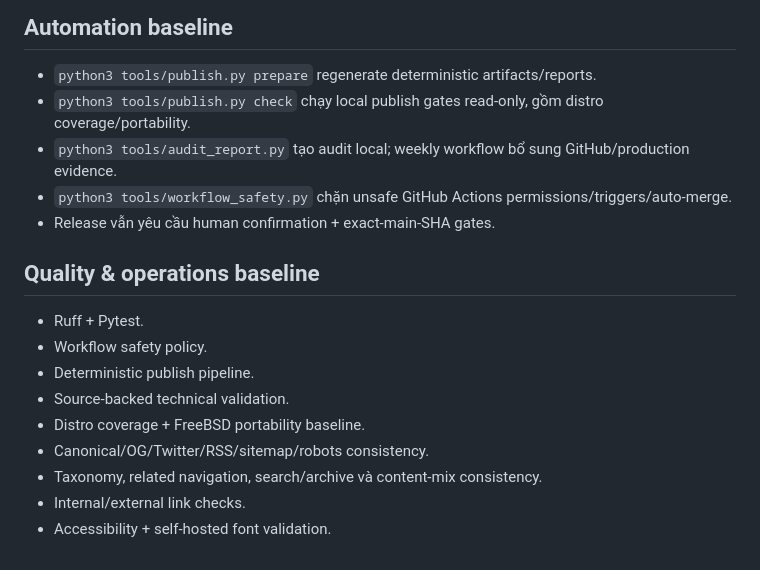
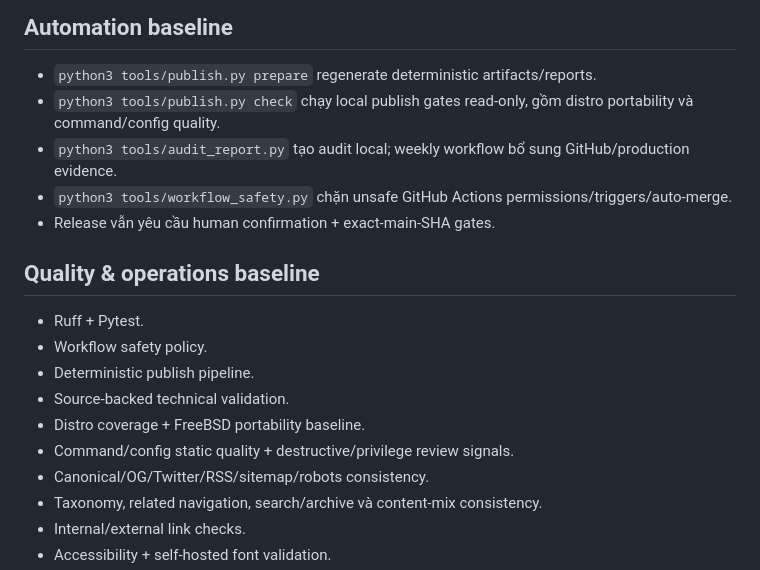
Before and after one commit to ndlong78/linux-daily, a Markdown page: PROJECT_STATUS.md, the part around one of its changes. GitHub-like rendering.

```diff
--- a/PROJECT_STATUS.md
+++ b/PROJECT_STATUS.md
@@ -57,7 +71,7 @@ PR template trỏ trực tiếp tới guide này cho các thay đổi content/te
 ## Automation baseline
 
 - `python3 tools/publish.py prepare` regenerate deterministic artifacts/reports.
-- `python3 tools/publish.py check` chạy local publish gates read-only, gồm distro coverage/portability.
+- `python3 tools/publish.py check` chạy local publish gates read-only, gồm distro portability và command/config quality.
 - `python3 tools/audit_report.py` tạo audit local; weekly workflow bổ sung GitHub/production evidence.
 - `python3 tools/workflow_safety.py` chặn unsafe GitHub Actions permissions/triggers/auto-merge.
 - Release vẫn yêu cầu human confirmation + exact-main-SHA gates.
@@ -69,6 +83,7 @@ PR template trỏ trực tiếp tới guide này cho các thay đổi content/te
 - Deterministic publish pipeline.
 - Source-backed technical validation.
 - Distro coverage + FreeBSD portability baseline.
+- Command/config static quality + destructive/privilege review signals.
 - Canonical/OG/Twitter/RSS/sitemap/robots consistency.
 - Taxonomy, related navigation, search/archive và content-mix consistency.
 - Internal/external link checks.
```
Also changed, not shown: other parts of PROJECT_STATUS.md (+18 -3 lines).
